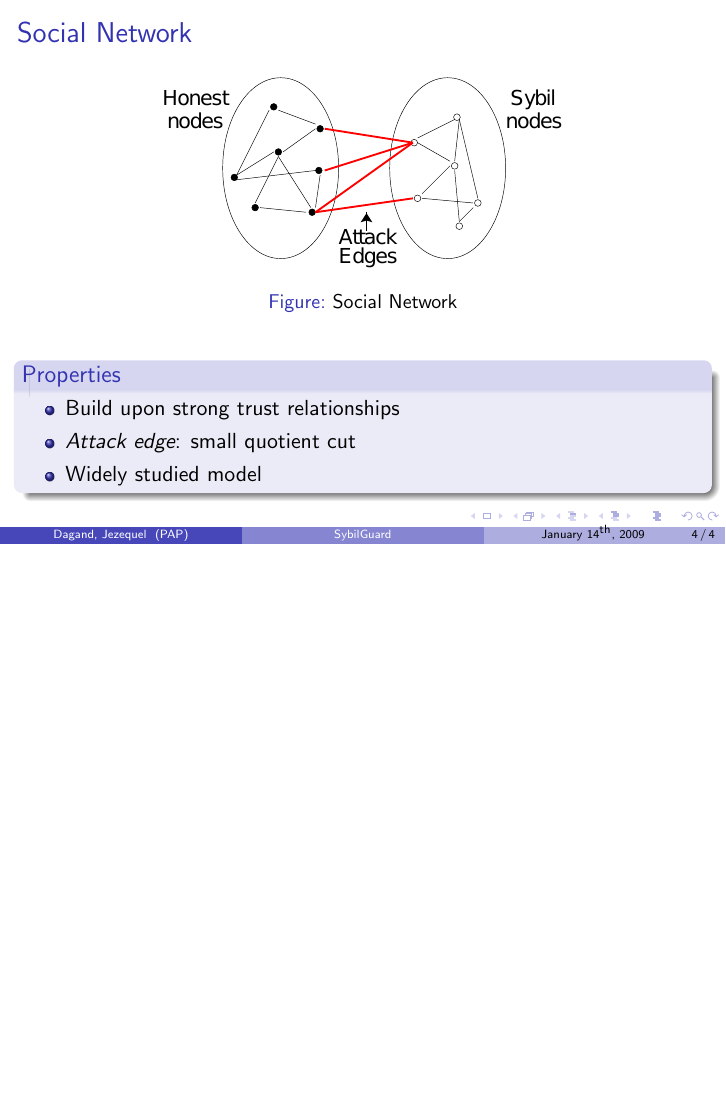
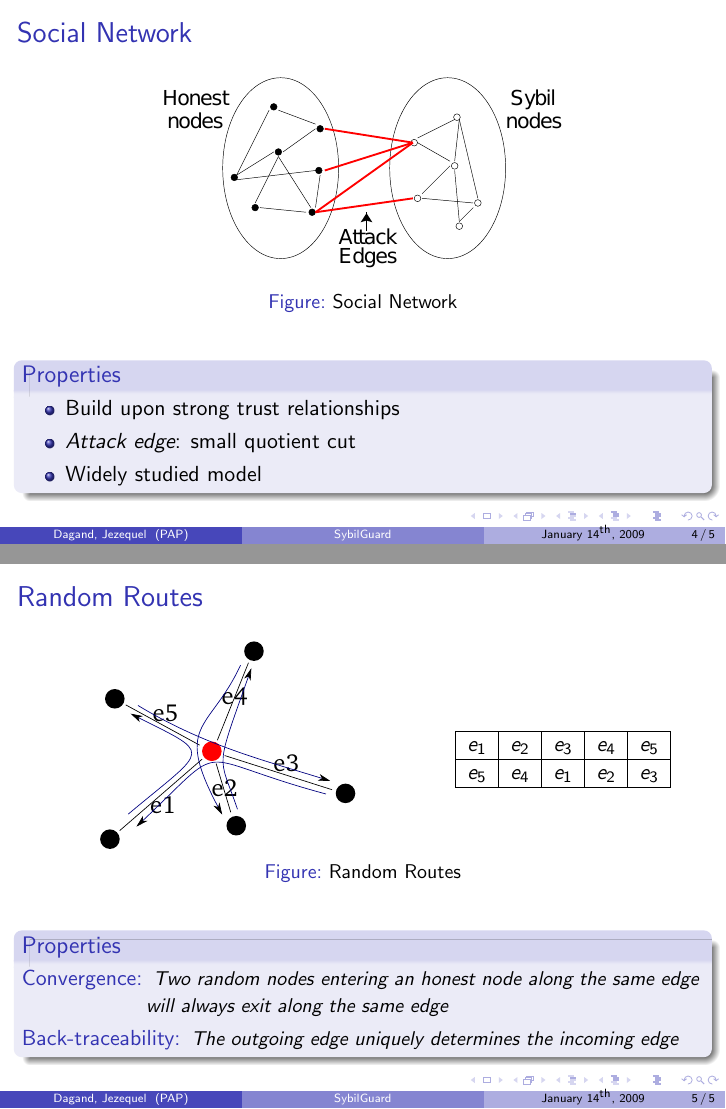
Before and after one commit to loig/homework-sybilguard, LaTeX slides (presentation.tex): page 4 of 4 before the commit and pages 4 and 5 of 5 after it, the two joined at a grey line, the shorter picture padded with empty space. Compiled offline with pdfLaTeX.

Commit message:
4th slide

```diff
--- a/presentation.tex
+++ b/presentation.tex
@@ -107,4 +107,42 @@
 
 %%%%%%%%%%%%%%%%%%%%%%%%%%%%%%%%%%%%%%%%%%%%%%%%%%%%%%%%%%%%%%%%
 
+\begin{frame}
+
+  \frametitle{Random Routes}
+
+  \begin{figure}
+    \begin{columns}
+      \begin{column}{4.5cm}
+	\includegraphics[width=4.5cm]{./pictures/random_route}
+      \end{column}
+      \begin{column}{3cm}
+	\begin{center}
+	  \begin{tabular}{|c|c|c|c|c|}
+	    \hline
+	    $e_1$ & $e_2$ & $e_3$ & $e_4$ & $e_5$ \\
+	    \hline
+	    $e_5$ & $e_4$ & $e_1$ & $e_2$ & $e_3$ \\
+	    \hline
+	  \end{tabular}
+	\end{center}
+      \end{column}
+    \end{columns}
+
+    \caption{Random Routes}
+  \end{figure}
+
+  \begin{block}{Properties}
+    \begin{description}
+      \item[Convergence:] {\small \emph{Two random nodes entering an honest node along the same edge will always exit along the same edge}}
+      \item[Back-traceability:] {\small \emph{The outgoing edge uniquely determines the incoming edge}}
+    \end{description}
+  \end{block}
+
+
+\end{frame}
+
+
+%%%%%%%%%%%%%%%%%%%%%%%%%%%%%%%%%%%%%%%%%%%%%%%%%%%%%%%%%%%%%%%%
+
 \end{document}
```
Also changed, not shown: pictures/random_route.pdf (added), pictures/random_route.svg (added).
